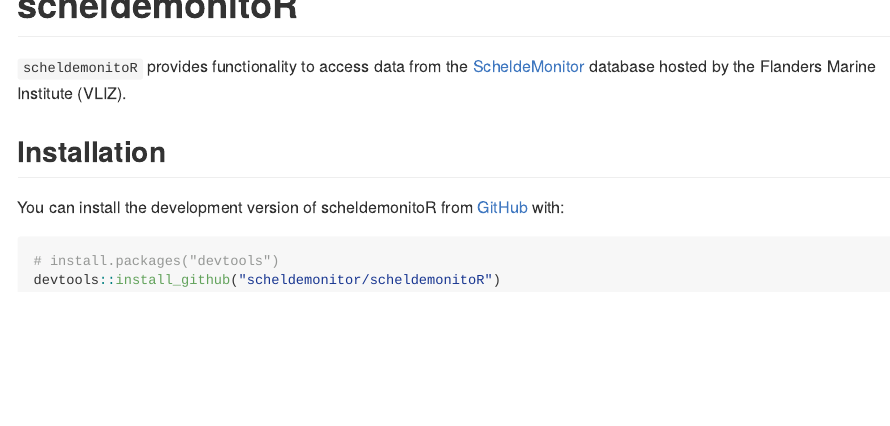
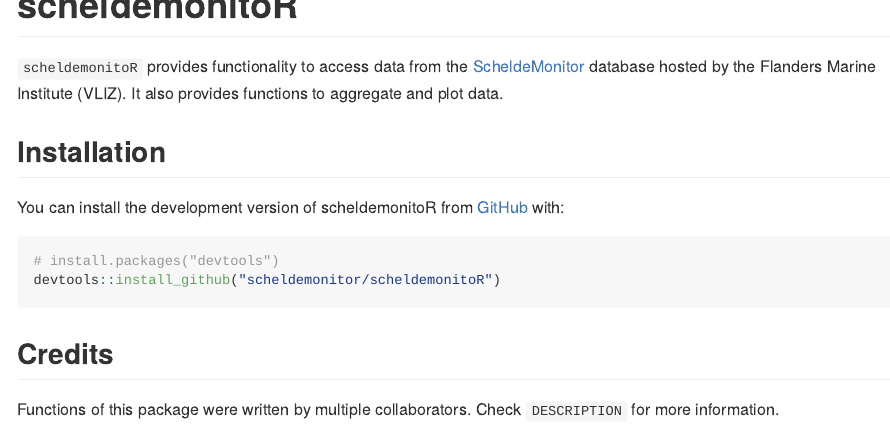
Before and after one commit to scheldemonitor/scheldemonitoR, an R Markdown document (README.Rmd): the page in a window 1100 px wide, from its top. The pictures show the output file README.md that the author committed with the source, drawn offline in the style of GitHub; badge pictures from the web are left out.

Commit message:
added credits info

````diff
--- a/README.Rmd
+++ b/README.Rmd
@@ -19,8 +19,10 @@
 [![repo status](https://www.repostatus.org/badges/latest/active.svg)](https://www.repostatus.org/#active)
 <!-- badges: end -->
 
+
+
 `scheldemonitoR` provides functionality to access data from the [ScheldeMonitor](https://www.scheldemonitor.org/nl) database
-hosted by the Flanders Marine Institute (VLIZ).
+hosted by the Flanders Marine Institute (VLIZ). It also provides functions to aggregate and plot data.
 
 ## Installation
 
@@ -30,3 +32,5 @@
 # install.packages("devtools")
 devtools::install_github("scheldemonitor/scheldemonitoR")
 ```
+## Credits
+Functions of this package were written by multiple collaborators. Check `DESCRIPTION` for more information.
````
Also changed, not shown: README.md.
